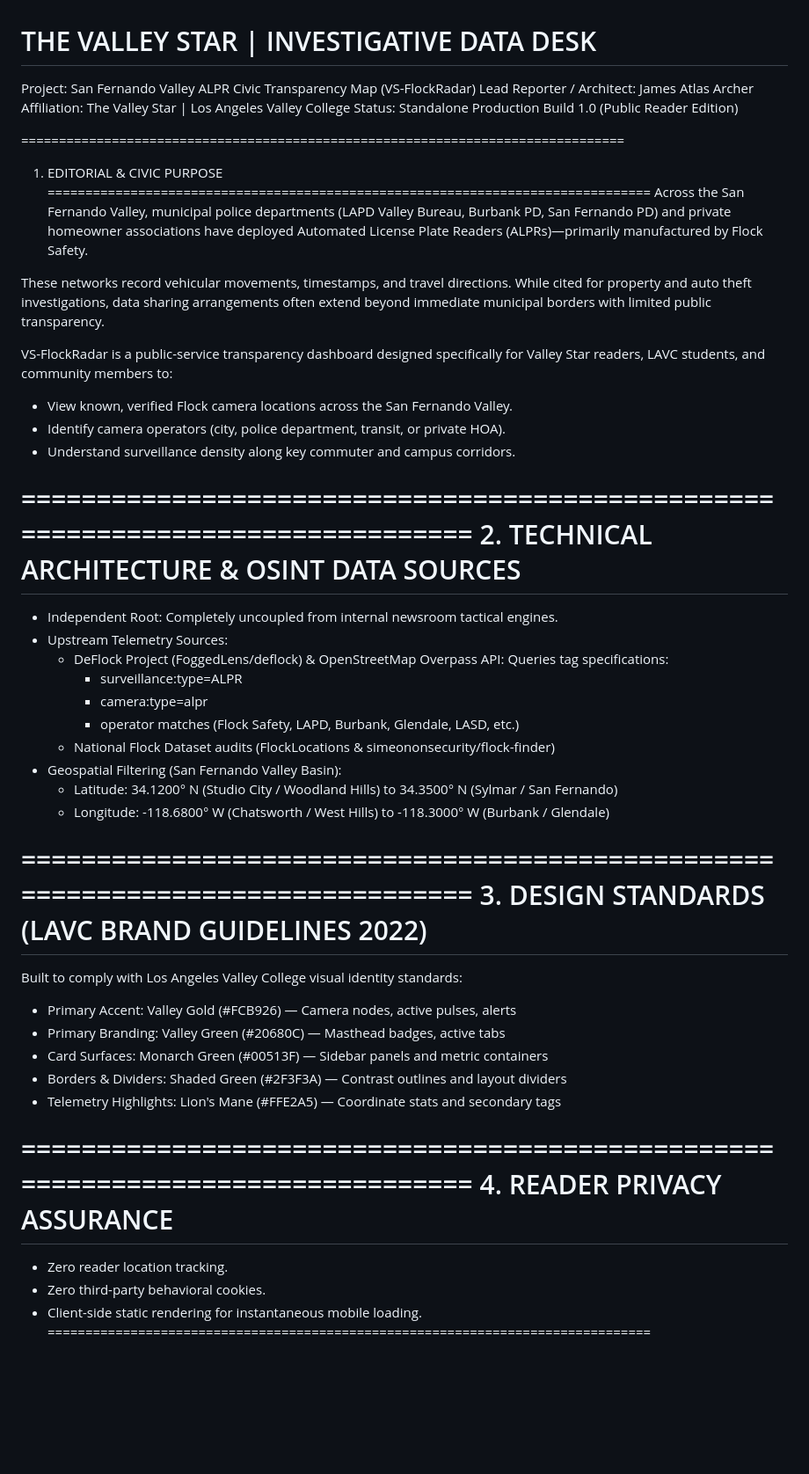
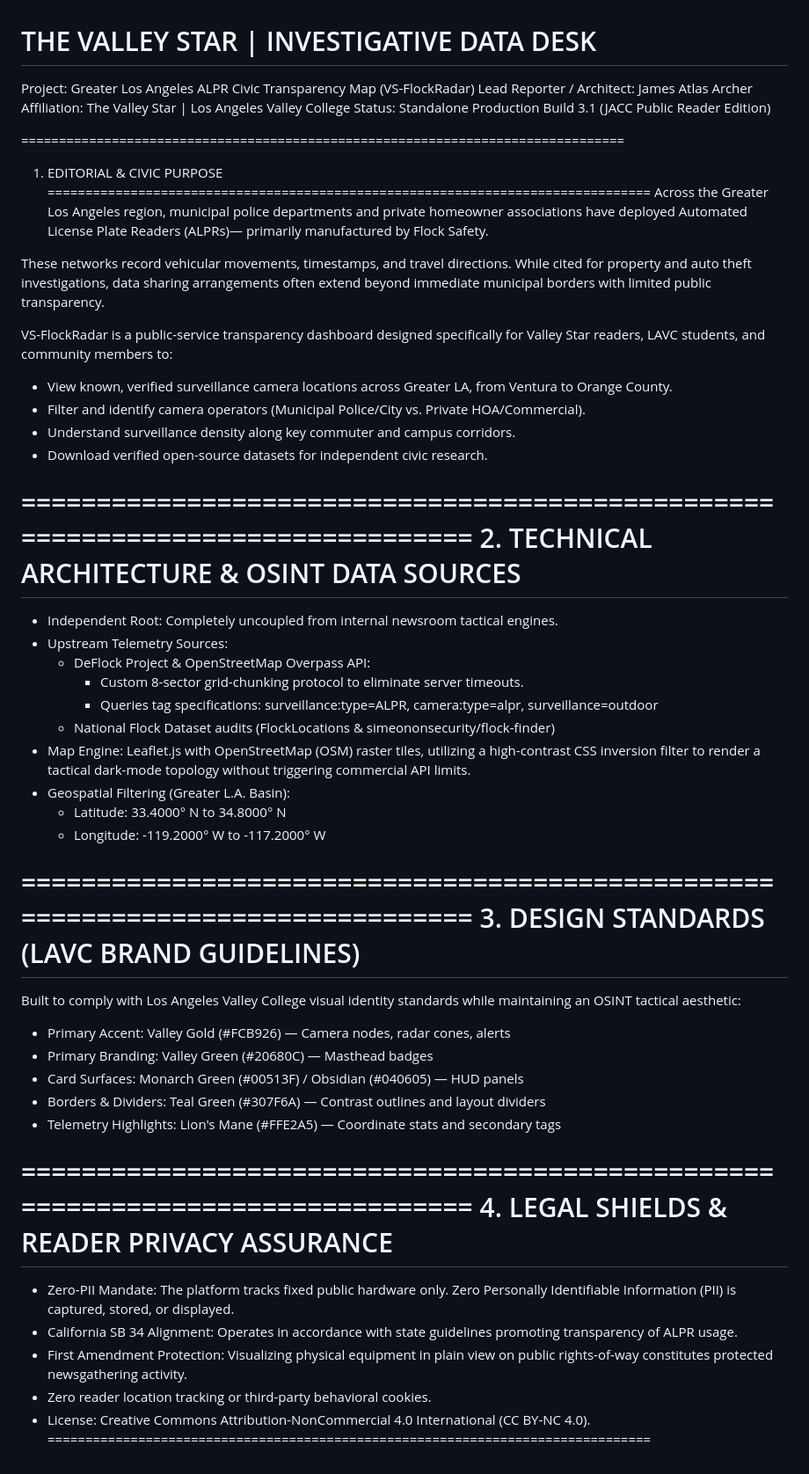
Before and after one commit to jamesarchernews/vs-flock-radar, a Markdown page: PROJECT_LOG.md, the part around the change. Shown at 88% size. Rendered like a GitHub page; blank space fills up the shorter version.

Commit message:
Docs: Updated project log for Greater LA scope and v3.1 features

```diff
--- a/PROJECT_LOG.md
+++ b/PROJECT_LOG.md
@@ -1,15 +1,15 @@
 # THE VALLEY STAR | INVESTIGATIVE DATA DESK
-Project: San Fernando Valley ALPR Civic Transparency Map (VS-FlockRadar)
+Project: Greater Los Angeles ALPR Civic Transparency Map (VS-FlockRadar)
 Lead Reporter / Architect: James Atlas Archer
 Affiliation: The Valley Star | Los Angeles Valley College
-Status: Standalone Production Build 1.0 (Public Reader Edition)
+Status: Standalone Production Build 3.1 (JACC Public Reader Edition)
 
 ================================================================================
 1. EDITORIAL & CIVIC PURPOSE
 ================================================================================
-Across the San Fernando Valley, municipal police departments (LAPD Valley Bureau,
-Burbank PD, San Fernando PD) and private homeowner associations have deployed
-Automated License Plate Readers (ALPRs)—primarily manufactured by Flock Safety.
+Across the Greater Los Angeles region, municipal police departments and private
+homeowner associations have deployed Automated License Plate Readers (ALPRs)—
+primarily manufactured by Flock Safety.
 
 These networks record vehicular movements, timestamps, and travel directions.
 While cited for property and auto theft investigations, data sharing arrangements
@@ -17,39 +17,46 @@ often extend beyond immediate municipal borders with limited public transparency
 
 VS-FlockRadar is a public-service transparency dashboard designed specifically for
 Valley Star readers, LAVC students, and community members to:
-- View known, verified Flock camera locations across the San Fernando Valley.
-- Identify camera operators (city, police department, transit, or private HOA).
+- View known, verified surveillance camera locations across Greater LA, from Ventura to Orange County.
+- Filter and identify camera operators (Municipal Police/City vs. Private HOA/Commercial).
 - Understand surveillance density along key commuter and campus corridors.
+- Download verified open-source datasets for independent civic research.
 
 ================================================================================
 2. TECHNICAL ARCHITECTURE & OSINT DATA SOURCES
 ================================================================================
 - Independent Root: Completely uncoupled from internal newsroom tactical engines.
 - Upstream Telemetry Sources:
-  * DeFlock Project (FoggedLens/deflock) & OpenStreetMap Overpass API:
-    Queries tag specifications:
-    - surveillance:type=ALPR
-    - camera:type=alpr
-    - operator matches (Flock Safety, LAPD, Burbank, Glendale, LASD, etc.)
+  * DeFlock Project & OpenStreetMap Overpass API:
+    - Custom 8-sector grid-chunking protocol to eliminate server timeouts.
+    - Queries tag specifications: surveillance:type=ALPR, camera:type=alpr, surveillance=outdoor
   * National Flock Dataset audits (FlockLocations & simeononsecurity/flock-finder)
-- Geospatial Filtering (San Fernando Valley Basin):
-  * Latitude: 34.1200° N (Studio City / Woodland Hills) to 34.3500° N (Sylmar / San Fernando)
-  * Longitude: -118.6800° W (Chatsworth / West Hills) to -118.3000° W (Burbank / Glendale)
+- Map Engine: Leaflet.js with OpenStreetMap (OSM) raster tiles, utilizing a high-contrast CSS
+  inversion filter to render a tactical dark-mode topology without triggering commercial API limits.
+- Geospatial Filtering (Greater L.A. Basin):
+  * Latitude: 33.4000° N to 34.8000° N
+  * Longitude: -119.2000° W to -117.2000° W
 
 ================================================================================
-3. DESIGN STANDARDS (LAVC BRAND GUIDELINES 2022)
+3. DESIGN STANDARDS (LAVC BRAND GUIDELINES)
 ================================================================================
-Built to comply with Los Angeles Valley College visual identity standards:
-- Primary Accent: Valley Gold (#FCB926) — Camera nodes, active pulses, alerts
-- Primary Branding: Valley Green (#20680C) — Masthead badges, active tabs
-- Card Surfaces: Monarch Green (#00513F) — Sidebar panels and metric containers
-- Borders & Dividers: Shaded Green (#2F3F3A) — Contrast outlines and layout dividers
+Built to comply with Los Angeles Valley College visual identity standards while
+maintaining an OSINT tactical aesthetic:
+- Primary Accent: Valley Gold (#FCB926) — Camera nodes, radar cones, alerts
+- Primary Branding: Valley Green (#20680C) — Masthead badges
+- Card Surfaces: Monarch Green (#00513F) / Obsidian (#040605) — HUD panels
+- Borders & Dividers: Teal Green (#307F6A) — Contrast outlines and layout dividers
 - Telemetry Highlights: Lion's Mane (#FFE2A5) — Coordinate stats and secondary tags
 
 ================================================================================
-4. READER PRIVACY ASSURANCE
+4. LEGAL SHIELDS & READER PRIVACY ASSURANCE
 ================================================================================
-- Zero reader location tracking.
-- Zero third-party behavioral cookies.
-- Client-side static rendering for instantaneous mobile loading.
+- Zero-PII Mandate: The platform tracks fixed public hardware only. Zero Personally
+  Identifiable Information (PII) is captured, stored, or displayed.
+- California SB 34 Alignment: Operates in accordance with state guidelines promoting
+  transparency of ALPR usage.
+- First Amendment Protection: Visualizing physical equipment in plain view on
+  public rights-of-way constitutes protected newsgathering activity.
+- Zero reader location tracking or third-party behavioral cookies.
+- License: Creative Commons Attribution-NonCommercial 4.0 International (CC BY-NC 4.0).
 ================================================================================
```
